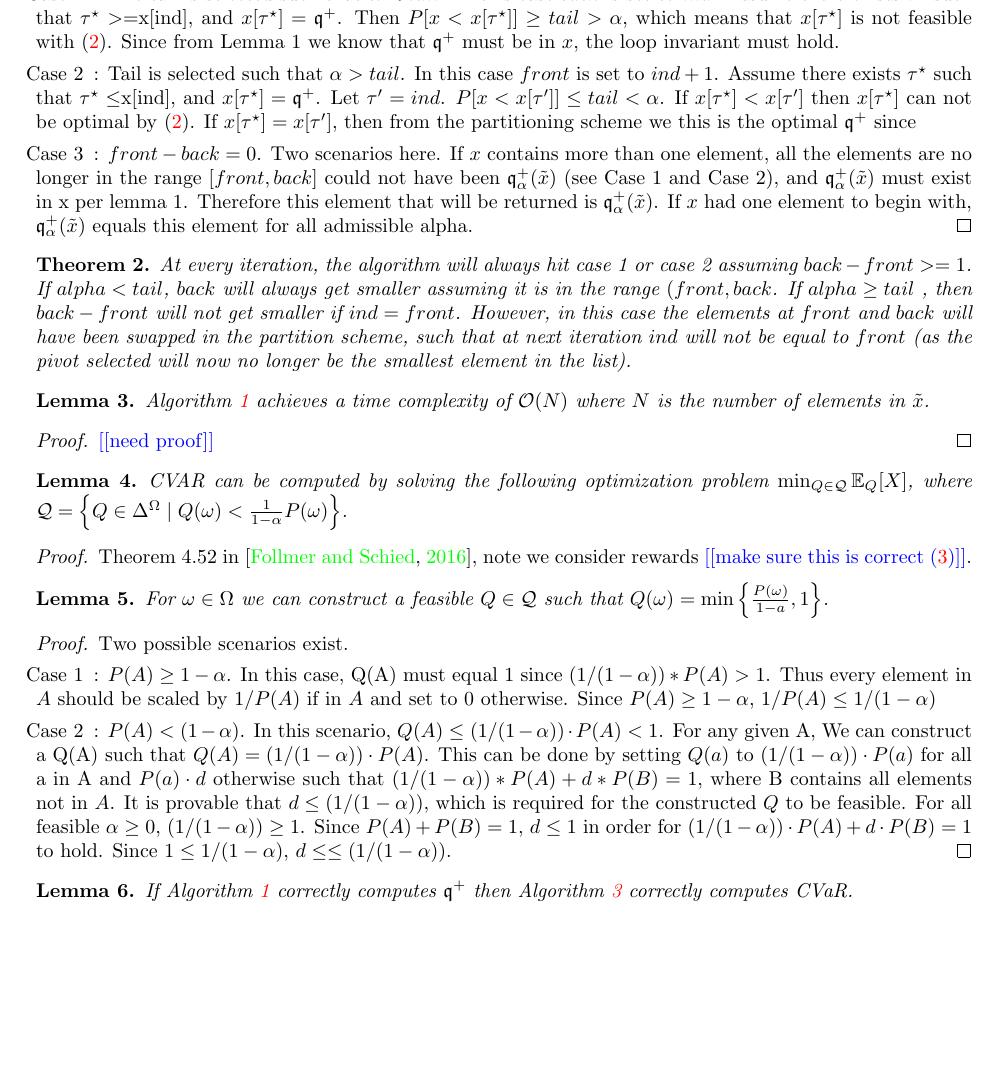
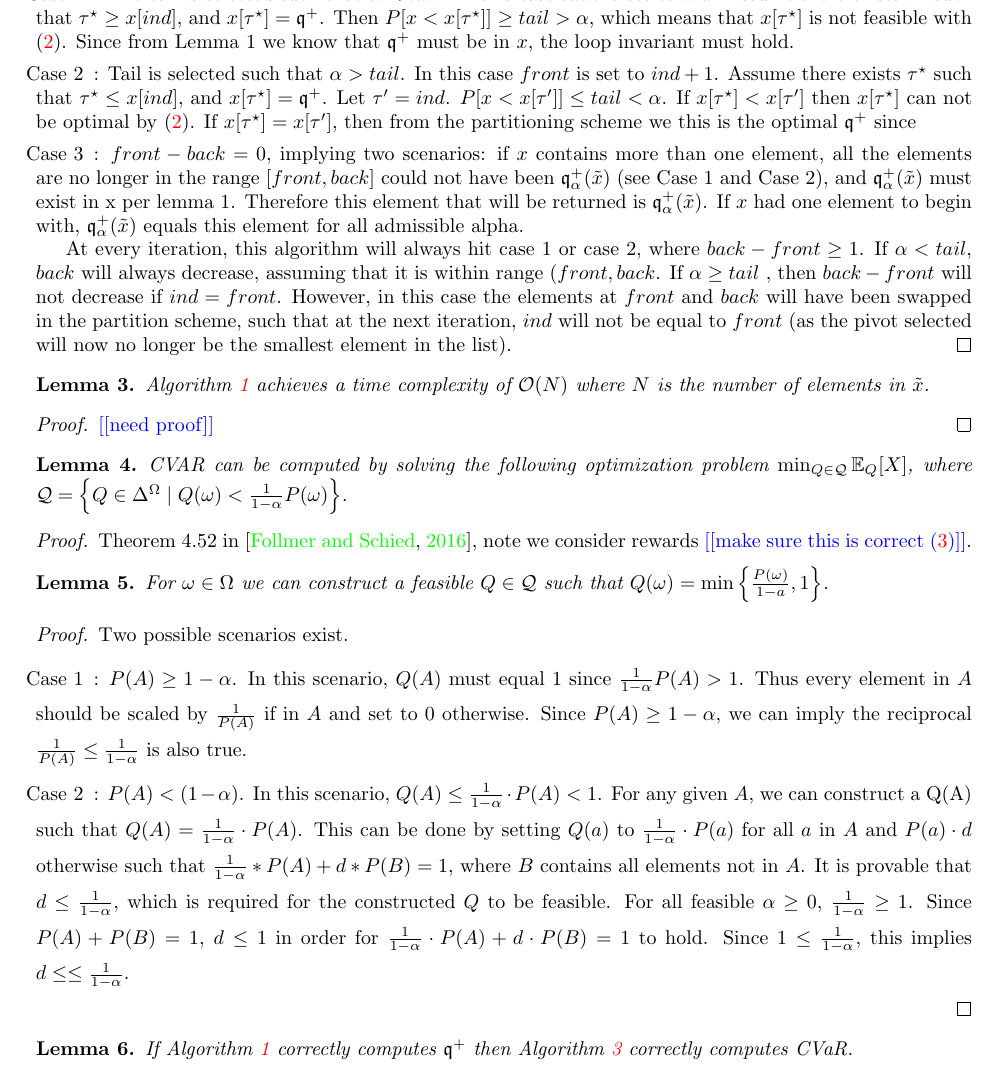
Before and after one commit to GersiD/FastCVaR, a LaTeX document (main.tex): part of page 4 of 8, cut so that both start at the same text, the shorter picture padded with empty space. Compiled offline with pdfLaTeX.

Commit message:
Update on Overleaf.

```diff
--- a/main.tex
+++ b/main.tex
@@ -13,6 +13,7 @@
 \usepackage{amsthm}
 \usepackage{natbib}
 \usepackage{booktabs}
+\usepackage{setspace}
 
 
 \newcommand{\gersi}[1]{\textcolor{red}{#1}}
@@ -227,19 +228,17 @@ At the loop beginning: Every element in $x$ has an index $i$ such that $ front \
 
 During the loop: There are three possible scenarios at each iteration:
 
-\item[Case 1]: The tail is selected such that $\alpha < tail$. In this case $back$ is set to $ind$. Assume there exists $\tau\opt $ such that $\tau\opt >= $x[ind]$ $, and $x[\tau\opt]=\quant^+$. Then $P[x < x[\tau\opt]] \geq tail > \alpha$, which means that $x[\tau\opt]$ is not feasible with \eqref{eq:var-definition}. %However, if $\tau\opt $ such that $\tau\opt \leq ind$ , then $P[x < x[\tau\opt]]  < tail > \alpha$, meaning that $x[\tau\opt]$ is potentially feasible by \eqref{eq:var-definition}, so by Lemma 1 $\quant^+$ must remain in this range.%
+\item[Case 1]: The tail is selected such that $\alpha < tail$. In this case $back$ is set to $ind$. Assume there exists $\tau\opt $ such that $\tau\opt \geq x[ind]$, and $x[\tau\opt]=\quant^+$. Then $P[x < x[\tau\opt]] \geq tail > \alpha$, which means that $x[\tau\opt]$ is not feasible with \eqref{eq:var-definition}. %However, if $\tau\opt $ such that $\tau\opt \leq ind$ , then $P[x < x[\tau\opt]]  < tail > \alpha$, meaning that $x[\tau\opt]$ is potentially feasible by \eqref{eq:var-definition}, so by Lemma 1 $\quant^+$ must remain in this range.%
  Since from Lemma 1 we know that $\quant^+$ must be in $x$, the loop invariant must hold.
 
-\item[Case 2]: Tail is selected such that $\alpha > tail$. In this case $front$ is set to $ind + 1$. Assume there exists $\tau\opt $ such that $\tau\opt \leq $x[ind]$ $, and $x[\tau\opt]=\quant^+$. Let $\tau' = ind$. $P[x < x[\tau']] \leq tail < \alpha$. If $x[\tau\opt] <  x[\tau']$ then $x[\tau\opt]$ can not be optimal by \eqref{eq:var-definition}. If $x[\tau\opt] =  x[\tau']$, then from the partitioning scheme we this is the optimal $\quant^+$ since
+\item[Case 2]: Tail is selected such that $\alpha > tail$. In this case $front$ is set to $ind + 1$. Assume there exists $\tau\opt $ such that $\tau\opt \leq x[ind] $, and $x[\tau\opt]=\quant^+$. Let $\tau' = ind$. $P[x < x[\tau']] \leq tail < \alpha$. If $x[\tau\opt] <  x[\tau']$ then $x[\tau\opt]$ can not be optimal by \eqref{eq:var-definition}. If $x[\tau\opt] =  x[\tau']$, then from the partitioning scheme we this is the optimal $\quant^+$ since
 
- \item[Case 3]: $front - back = 0$.
- Two scenarios here. If $x$ contains more than one element, all the elements are no longer in the range $[front, back]$ could not have been $\quant_{\alpha}^+(\tilde{x})$ (see Case 1 and Case 2), and $\quant_{\alpha}^+(\tilde{x})$ must exist in x per lemma 1. Therefore this element that will be returned is $\quant_{\alpha}^+(\tilde{x})$.  If $x$ had one element to begin with, $\quant_{\alpha}^+(\tilde{x})$ equals this element for all admissible alpha.
+ \item[Case 3]: $front - back = 0$,
+ implying two scenarios: if $x$ contains more than one element, all the elements are no longer in the range $[front, back]$ could not have been $\quant_{\alpha}^+(\tilde{x})$ (see Case 1 and Case 2), and $\quant_{\alpha}^+(\tilde{x})$ must exist in x per lemma 1. Therefore this element that will be returned is $\quant_{\alpha}^+(\tilde{x})$.  If $x$ had one element to begin with, $\quant_{\alpha}^+(\tilde{x})$ equals this element for all admissible alpha.
+
+At every iteration, this algorithm will always hit case 1 or case 2, where $back - front \geq 1$. If $\alpha < tail$, $back$ will always decrease, assuming that it is within range $(front, back$. If $\alpha \geq tail$ , then  $back - front$ will not decrease if $ind = front$. However, in this case the elements at $front$ and $back$ will have been swapped in the partition scheme, such that at the next iteration, $ind$ will not be equal to $front$ (as the pivot selected will now no longer be the smallest element in the list).
  \end{proof}
  \end{lem}
-\begin{thm}
-At every iteration, the algorithm will always hit case 1 or case 2 assuming $back - front >= 1$. If $alpha < tail$, $back$ will always get smaller assuming it is in the range $(front, back$. If $alpha \geq tail$ , then  $back - front$ will not get smaller if $ind = front$. However, in this case the elements at $front$ and $back$ will have been swapped in the partition scheme, such that at next iteration $ind$ will not be equal to $front$ (as the pivot selected will now no longer be the smallest element in the list).
-\end{thm}
-
 \begin{lem}
   \Cref{alg:quick_quantile} achieves a time complexity of $\mathcal{O}(N)$
   where $N$ is the number of elements in $\tilde{x}$.
@@ -256,8 +255,10 @@ At every iteration, the algorithm will always hit case 1 or case 2 assuming $bac
 \end{lem}
 \begin{proof}
   Two possible scenarios exist.
-\item[Case 1]: $P(A) \geq 1 - \alpha$. In this case, Q(A) must equal 1 since $(1/(1 - \alpha))* P(A) > 1 $. Thus every element in $A$ should be scaled by $1/P(A)$ if in $A$ and set to 0 otherwise. Since  $P(A) \geq 1 - \alpha$, $1/P(A) \leq 1/(1-\alpha)$
-\item[Case 2]: $P(A) < (1 - \alpha)$. In this scenario, $Q(A) \leq (1/(1 - \alpha)) \cdot  P(A) < 1$. For any given A, We can construct a Q(A) such that $Q(A) = (1/(1 - \alpha)) \cdot  P(A)$. This can be done by setting $Q(a)$ to $(1/(1 - \alpha)) \cdot P(a)$ for all a in A and $P(a) \cdot  d$ otherwise such that $(1/(1 - \alpha)) * P(A) + d*P(B) = 1$, where B contains all elements not in $A$. It is provable that $d \leq (1/(1 - \alpha))$, which is required for the constructed \(Q\) to be feasible. For all feasible $\alpha \geq 0$, $(1/(1 - \alpha)) \ge 1$. Since $P(A) + P(B) = 1$,  $d \le 1$ in order for $(1/(1 - \alpha)) \cdot  P(A) + d\cdot P(B) = 1$ to hold. Since $1 \leq 1/(1-\alpha)$, $d\le \leq (1/(1 - \alpha))$.
+\baselineskip=1.5\baselineskip
+\item[Case 1]: $P(A) \geq 1 - \alpha$. In this scenario, $Q(A)$ must equal 1 since $\frac{1}{1 - \alpha} P(A) > 1 $. Thus every element in $A$ should be scaled by $\frac{1}{P(A)}$ if in $A$ and set to 0 otherwise. Since  $P(A) \geq 1 - \alpha$, we can imply the reciprocal $\frac{1}{P(A)} \leq \frac{1}{1-\alpha}$ is also true.
+\item[Case 2]: $P(A) < (1 - \alpha)$. In this scenario, $Q(A) \leq \frac{1}{1 - \alpha} \cdot  P(A) < 1$. For any given $A$, we can construct a Q(A) such that $Q(A) = \frac{1}{1 - \alpha} \cdot  P(A)$. This can be done by setting $Q(a)$ to $\frac{1}{1 - \alpha} \cdot P(a)$ for all $a$ in $A$ and $P(a) \cdot  d$ otherwise such that $\frac{1}{1 - \alpha} * P(A) + d*P(B) = 1$, where $B$ contains all elements not in $A$. It is provable that $d \leq \frac{1}{1 - \alpha}$, which is required for the constructed \(Q\) to be feasible. For all feasible $\alpha \geq 0$, $\frac{1}{1 - \alpha} \ge 1$. Since $P(A) + P(B) = 1$,  $d \le 1$ in order for $\frac{1}{1 - \alpha} \cdot  P(A) + d\cdot P(B) = 1$ to hold. Since $1 \leq \frac{1}{1-\alpha}$, this implies $d\le \leq \frac{1}{1 - \alpha}$.
+
 \end{proof}
 
 \begin{lem}
```
Also changed, not shown: main.tex (2 more changed lines).
